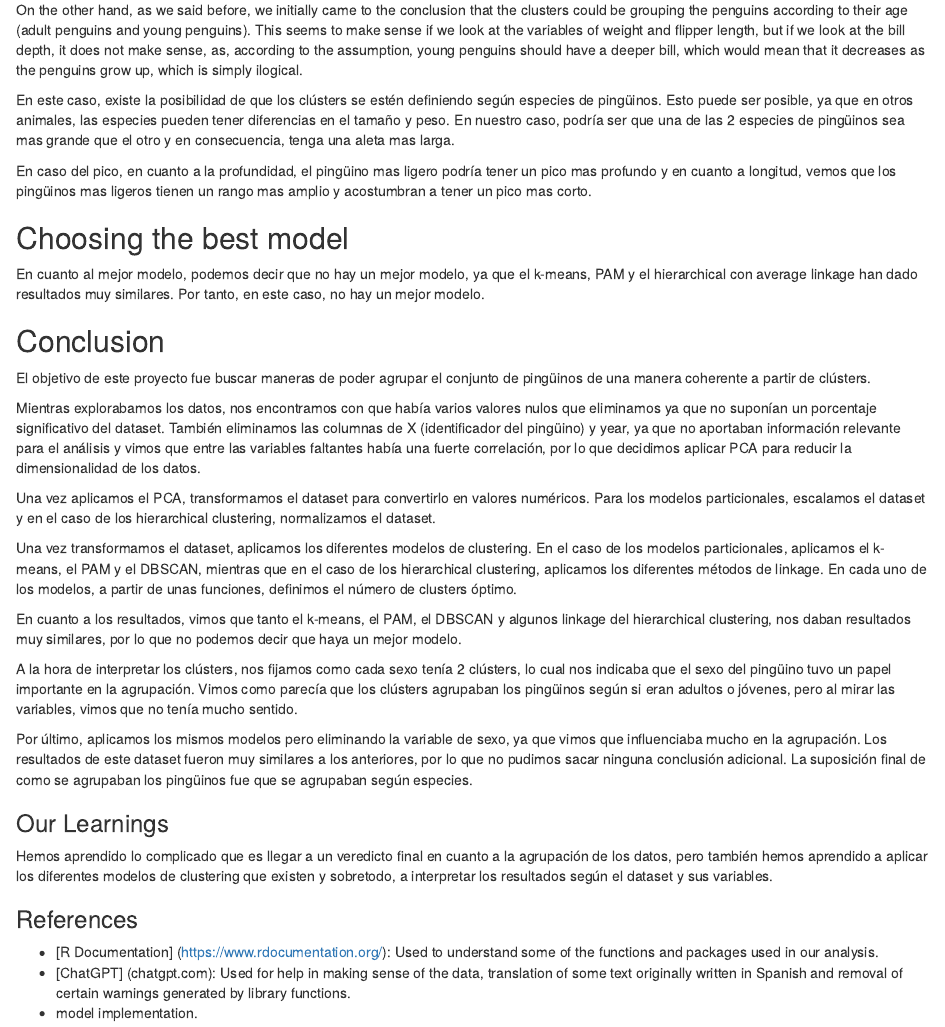
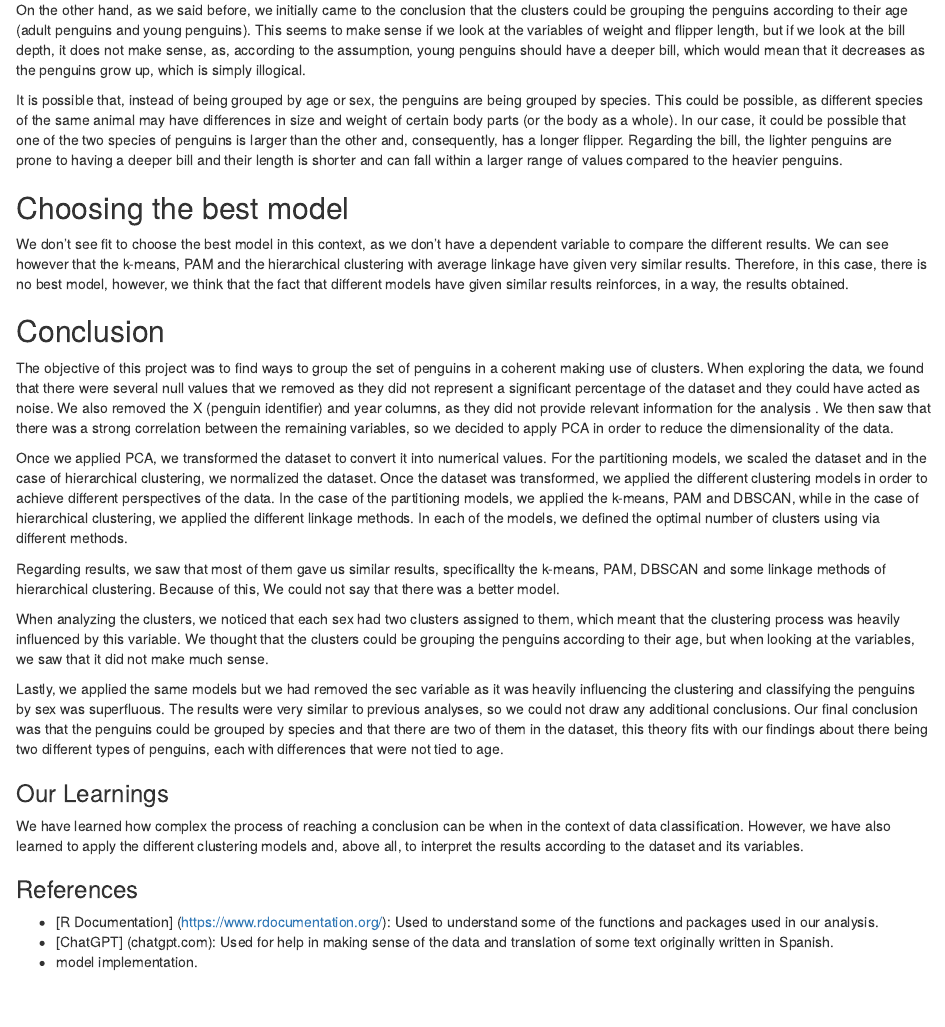
Before and after one commit to alberba/DM-Assignment4, an R Markdown document (trabajo.rmd): the page in a window 1100 px wide, from 5630 px down. Rendered offline with R 4.5, knitr and Pandoc, with nearby package versions; some code elsewhere in the file could not run offline.

Commit message:
Traducciones y pequeñas modificaciones

```diff
--- a/trabajo.rmd
+++ b/trabajo.rmd
@@ -844,66 +844,63 @@ On the other hand, as we said before, we initially came to the conclusion that t
 the penguins according to their age (adult penguins and young penguins). This seems to make sense if we look
 at the variables of weight and flipper length, but if we look at the bill depth, it does not make sense, as,
 according to the assumption, young penguins should have a deeper bill, which would mean that it decreases as
-the penguins grow up, which is simply ilogical.
+the penguins grow up, which is simply illogical.
 
-
-En este caso, existe la posibilidad de que los clústers se estén definiendo según especies de pingüinos. Esto
-puede ser posible, ya que en otros animales, las especies pueden tener diferencias en el tamaño y peso.
-En nuestro caso, podría ser que una de las 2 especies de pingüinos sea mas grande que el otro y en
-consecuencia, tenga una aleta mas larga.
-
-En caso del pico, en cuanto a la profundidad, el pingüino mas ligero podría tener un pico mas profundo y en
-cuanto a longitud, vemos que los pingüinos mas ligeros tienen un rango mas amplio y acostumbran a tener un
-pico mas corto.
+It is possible that, instead of being grouped by age or sex, the penguins are being grouped by species. This
+could be possible, as different species of the same animal may have differences in size and weight of certain
+body parts (or the body as a whole). In our case, it could be possible that one of the two species of
+penguins is larger than the other and, consequently, has a longer flipper. Regarding the bill, the
+lighter penguins are prone to having a deeper bill and their length is shorter and can fall within a larger
+range of values compared to the heavier penguins.
 
 ## Choosing the best model
 
-En cuanto al mejor modelo, podemos decir que no hay un mejor modelo, ya que el k-means, PAM y el hierarchical
-con average linkage han dado resultados muy similares. Por tanto, en este caso, no hay un mejor modelo.
+We don't see fit to choose the best model in this context, as we don't have a dependent variable to compare
+the different results. We can see however that the k-means, PAM and the hierarchical clustering with average
+linkage have given very similar results. Therefore, in this case, there is no best model, however, we think
+that the fact that different models have given similar results reinforces, in a way, the results obtained.
 
 ## Conclusion
 
-El objetivo de este proyecto fue buscar maneras de poder agrupar el conjunto de pingüinos de una manera
-coherente a partir de clústers.
+The objective of this project was to find ways to group the set of penguins in a coherent making use of
+clusters. When exploring the data, we found that there were several null values that we removed as they did
+not represent a significant percentage of the dataset and they could have acted as noise. We also removed the
+X (penguin identifier) and year columns, as they did not provide relevant information for the analysis . We
+then saw that there was a strong correlation between the remaining variables, so we decided to apply PCA in
+order to reduce the dimensionality of the data.
 
-Mientras explorabamos los datos, nos encontramos con que había varios valores nulos que eliminamos ya que no
-suponían un porcentaje significativo del dataset. También eliminamos las columnas de X (identificador del
-pingüino) y year, ya que no aportaban información relevante para el análisis y vimos que entre las variables
-faltantes había una fuerte correlación, por lo que decidimos aplicar PCA para reducir la dimensionalidad de
-los datos.
+Once we applied PCA, we transformed the dataset to convert it into numerical values. For the partitioning
+models, we scaled the dataset and in the case of hierarchical clustering, we normalized the dataset. Once the
+dataset was transformed, we applied the different clustering models in order to achieve different
+perspectives of the data. In the case of the partitioning models, we applied the k-means, PAM and DBSCAN,
+while in the case of hierarchical clustering, we applied the different linkage methods. In each of the models,
+we defined the optimal number of clusters using via different methods.
 
-Una vez aplicamos el PCA, transformamos el dataset para convertirlo en valores numéricos. Para los modelos
-particionales, escalamos el dataset y en el caso de los hierarchical clustering, normalizamos el dataset.
+Regarding results, we saw that most of them gave us similar results, specificallty the k-means, PAM, DBSCAN and
+some linkage methods of hierarchical clustering. Because of this, We could not say that there was a
+better model.
 
-Una vez transformamos el dataset, aplicamos los diferentes modelos de clustering. En el caso de los modelos
-particionales, aplicamos el k-means, el PAM y el DBSCAN, mientras que en el caso de los hierarchical
-clustering, aplicamos los diferentes métodos de linkage. En cada uno de los modelos, a partir de unas
-funciones, definimos el número de clusters óptimo.
+When analyzing the clusters, we noticed that each sex had two clusters assigned to them, which meant that the
+clustering process was heavily influenced by this variable. We thought that the clusters could be grouping the
+penguins according to their age, but when looking at the variables, we saw that it did not make much sense.
 
-En cuanto a los resultados, vimos que tanto el k-means, el PAM, el DBSCAN y algunos linkage del hierarchical
-clustering, nos daban resultados muy similares, por lo que no podemos decir que haya un mejor modelo.
-
-A la hora de interpretar los clústers, nos fijamos como cada sexo tenía 2 clústers, lo cual nos indicaba que
-el sexo del pingüino tuvo un papel importante en la agrupación. Vimos como parecía que los clústers
-agrupaban los pingüinos según si eran adultos o jóvenes, pero al mirar las variables, vimos que no tenía
-mucho sentido.
-
-Por último, aplicamos los mismos modelos pero eliminando la variable de sexo, ya que vimos que influenciaba
-mucho en la agrupación. Los resultados de este dataset fueron muy similares a los anteriores, por lo que no
-pudimos sacar ninguna conclusión adicional. La suposición final de como se agrupaban los pingüinos fue que
-se agrupaban según especies.
+Lastly, we applied the same models but we had removed the sec variable as it was heavily influencing the
+clustering and classifying the penguins by sex was superfluous. The results were very similar to previous
+analyses, so we could not draw any additional conclusions. Our final conclusion was that the penguins could
+be grouped by species and that there are two of them in the dataset, this theory fits with our findings
+about there being two different types of penguins, each with differences that were not tied to age.
 
 ### Our Learnings
 
-Hemos aprendido lo complicado que es llegar a un veredicto final en cuanto a la agrupación de los datos, pero
-también hemos aprendido a aplicar los diferentes modelos de clustering que existen y sobretodo, a interpretar
-los resultados según el dataset y sus variables.
+We have learned how complex the process of reaching a conclusion can be when in the context of data
+classification. However, we have also learned to apply the different clustering models and, above all, to
+interpret the results according to the dataset and its variables.
 
 ### References
 
 - [R Documentation] (https://www.rdocumentation.org/): Used to understand some of the functions and packages
   used in our analysis.
-- [ChatGPT] (chatgpt.com): Used for help in making sense of the data, translation of some text originally
-  written in Spanish and removal of certain warnings generated by library functions.
+- [ChatGPT] (chatgpt.com): Used for help in making sense of the data and translation of some text originally
+  written in Spanish.
 - [RMD files from class]: Used as a reference for the structure of the document and as examples of
   model implementation.
```
